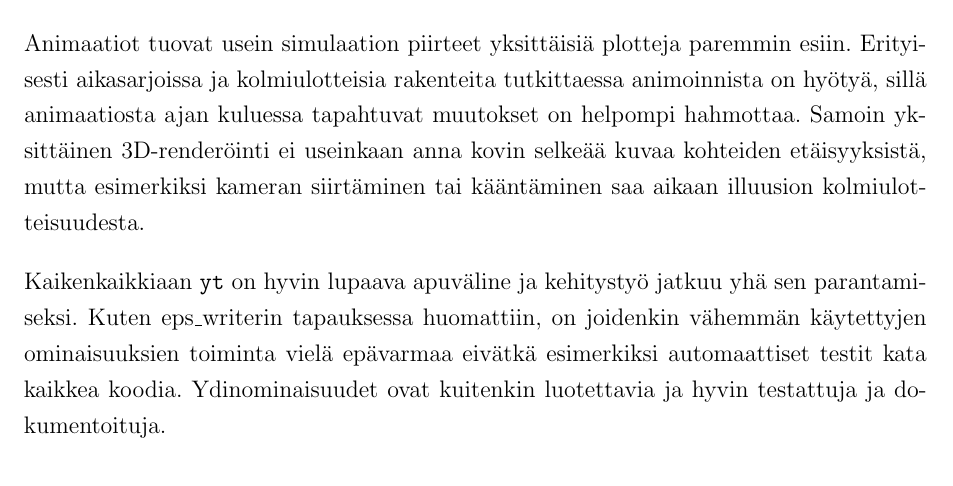
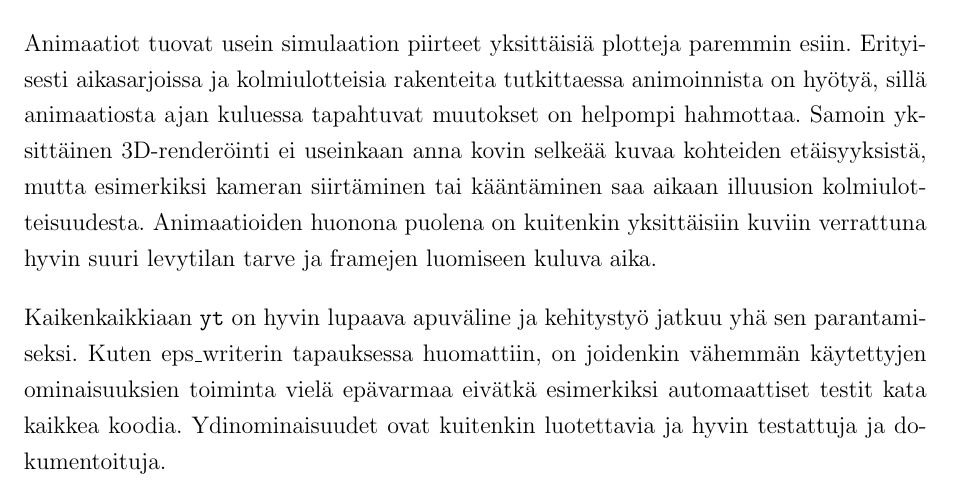
Before and after one commit to aajarven/kandi-yde, a LaTeX document (tex/kandi.tex): part of page 26 of 36, cut so that both start at the same text. The pictures show the PDF file tex/kandi.pdf that the author committed with the source.

Commit message:
animaatioiden huonot puolet

```diff
--- a/tex/kandi.tex
+++ b/tex/kandi.tex
@@ -407,7 +407,7 @@ Koodin toimivuuden testaamisen jälkeen loin pull requestin muutosteni sulauttam
 
 Erilaisia plotteja on lukuisia, ja niiden joukosta kannattaa pyrkiä valitsemaan tutkittavan datan erityispiirteet parhaiten esille tuovat. Esimerkiksi läpileikkaus näyttää tarkasti yhden tason simulaatiosta, mutta kadottaa näkösäteen suuntaiset rakenteet, kun taas projektiolla on mahdollista tarkastella laajempia rakenteita, mutta niiden sijoittumista kolmiulotteisesti on mahdotonta nähdä. Plottityypin valinnan lisäksi myös parametrit kannattaa valita huolellisesti. Usein paras tapa tähän on tehdä runsaasti erilaisia kokeiluja muutellen arvoja.
 
-Animaatiot tuovat usein simulaation piirteet yksittäisiä plotteja paremmin esiin. Erityisesti aikasarjoissa ja kolmiulotteisia rakenteita tutkittaessa animoinnista on hyötyä, sillä animaatiosta ajan kuluessa tapahtuvat muutokset on helpompi hahmottaa. Samoin yksittäinen 3D-renderöinti ei useinkaan anna kovin selkeää kuvaa kohteiden etäisyyksistä, mutta esimerkiksi kameran siirtäminen tai kääntäminen saa aikaan illuusion kolmiulotteisuudesta.
+Animaatiot tuovat usein simulaation piirteet yksittäisiä plotteja paremmin esiin. Erityisesti aikasarjoissa ja kolmiulotteisia rakenteita tutkittaessa animoinnista on hyötyä, sillä animaatiosta ajan kuluessa tapahtuvat muutokset on helpompi hahmottaa. Samoin yksittäinen 3D-renderöinti ei useinkaan anna kovin selkeää kuvaa kohteiden etäisyyksistä, mutta esimerkiksi kameran siirtäminen tai kääntäminen saa aikaan illuusion kolmiulotteisuudesta. Animaatioiden huonona puolena on kuitenkin yksittäisiin kuviin verrattuna hyvin suuri levytilan tarve ja framejen luomiseen kuluva aika.
 
 Kaikenkaikkiaan \yt\ on hyvin lupaava apuväline ja kehitystyö jatkuu yhä sen parantamiseksi. Kuten {eps\_writer}in tapauksessa huomattiin, on joidenkin vähemmän käytettyjen ominaisuuksien toiminta vielä epävarmaa eivätkä esimerkiksi automaattiset testit kata kaikkea koodia. Ydinominaisuudet ovat kuitenkin luotettavia ja hyvin testattuja ja dokumentoituja.
 
```
Also changed, not shown: tex/kandi.pdf.
